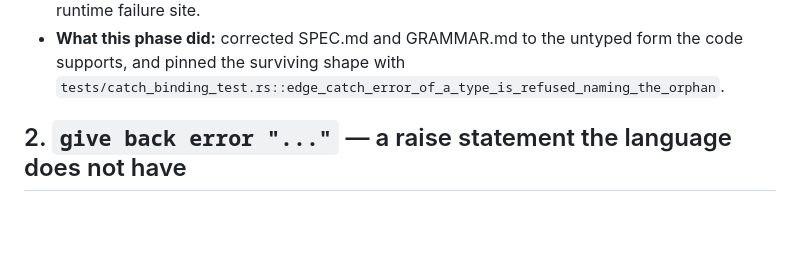
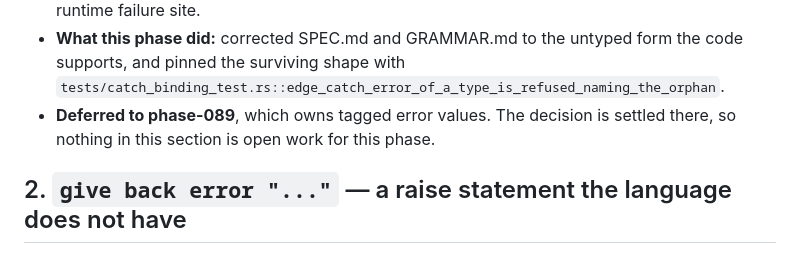
Before and after one commit to authorss81/redblue, a Markdown page: phases/phase-048/FINDINGS.md, the part around the change. GitHub-like rendering; blank space fills up the shorter version.

Commit message:
rbops: phase-048 (2026-10-12T20:11:11Z)

```diff
--- a/phases/phase-048/FINDINGS.md
+++ b/phases/phase-048/FINDINGS.md
@@ -22,6 +22,8 @@ phase's concern.
 - **What this phase did:** corrected SPEC.md and GRAMMAR.md to the untyped form
   the code supports, and pinned the surviving shape with
   `tests/catch_binding_test.rs::edge_catch_error_of_a_type_is_refused_naming_the_orphan`.
+- **Deferred to phase-089**, which owns tagged error values. The decision is
+  settled there, so nothing in this section is open work for this phase.
 
 ## 2. `give back error "..."` — a raise statement the language does not have
 
```
Also changed, not shown: phases/phase-048/REPORT.md (+2 -1 lines).
